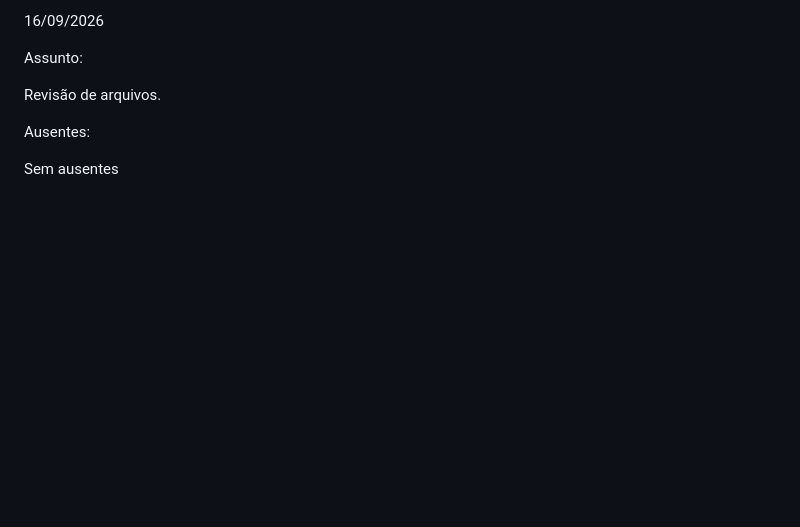
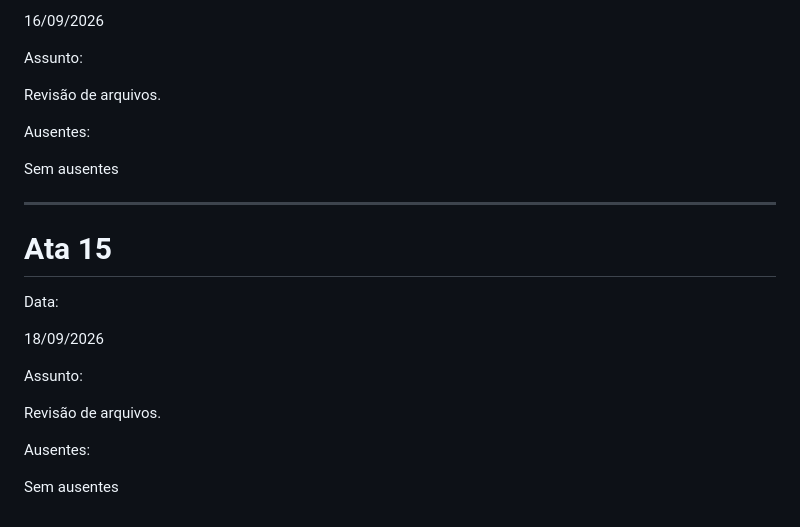
Before and after one commit to oliveirafernandesdavi1710-max/governo, a Markdown page: README.md, the part around the change. Rendered like a GitHub page; blank space fills up the shorter version.

```diff
--- a/README.md
+++ b/README.md
@@ -426,3 +426,22 @@ Revisão de arquivos.
 Ausentes:
 
 Sem ausentes
+
+
+
+---
+# Ata 15
+
+Data:
+
+18/09/2026
+
+
+Assunto:
+
+Revisão de arquivos.
+
+
+Ausentes:
+
+Sem ausentes
```
